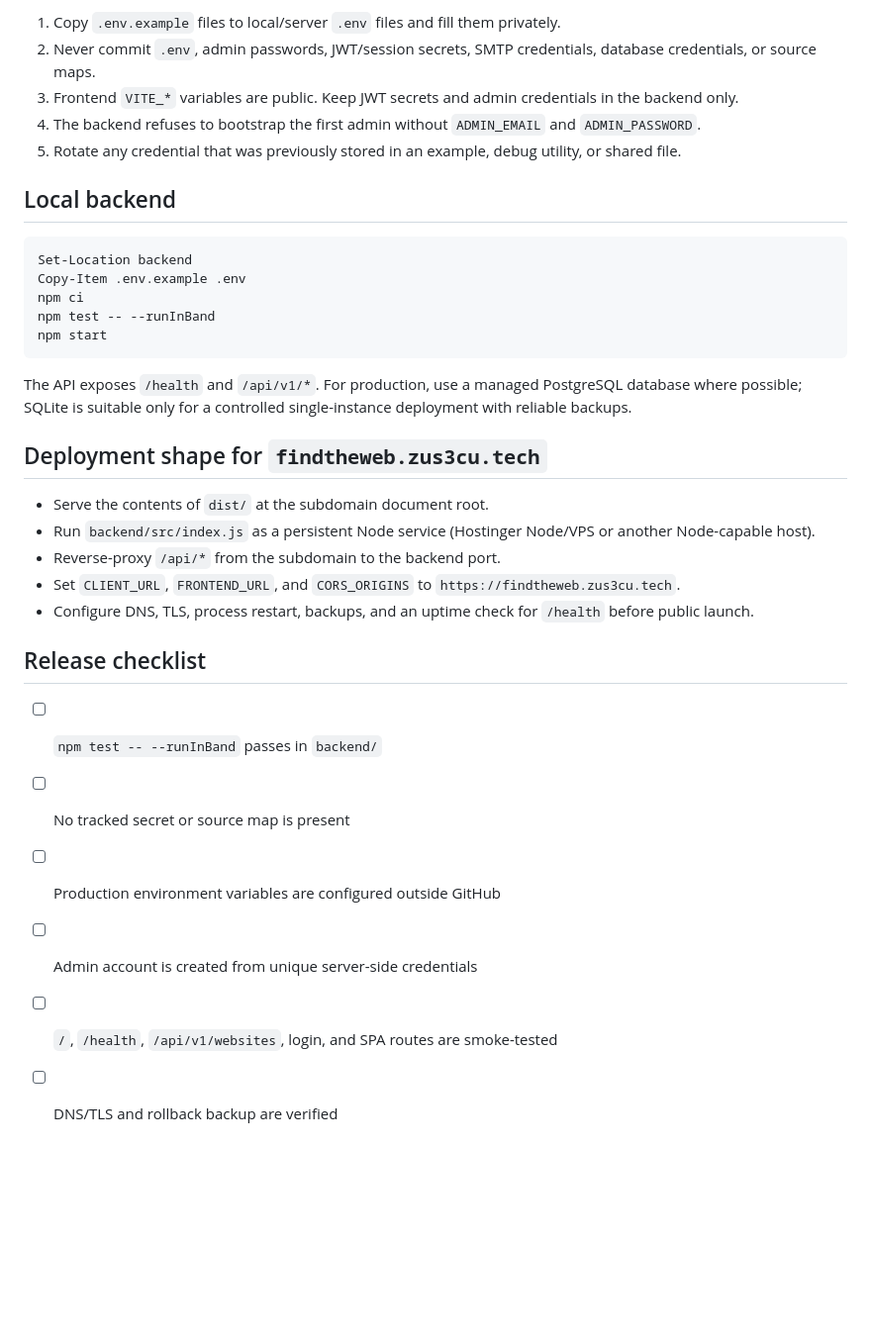
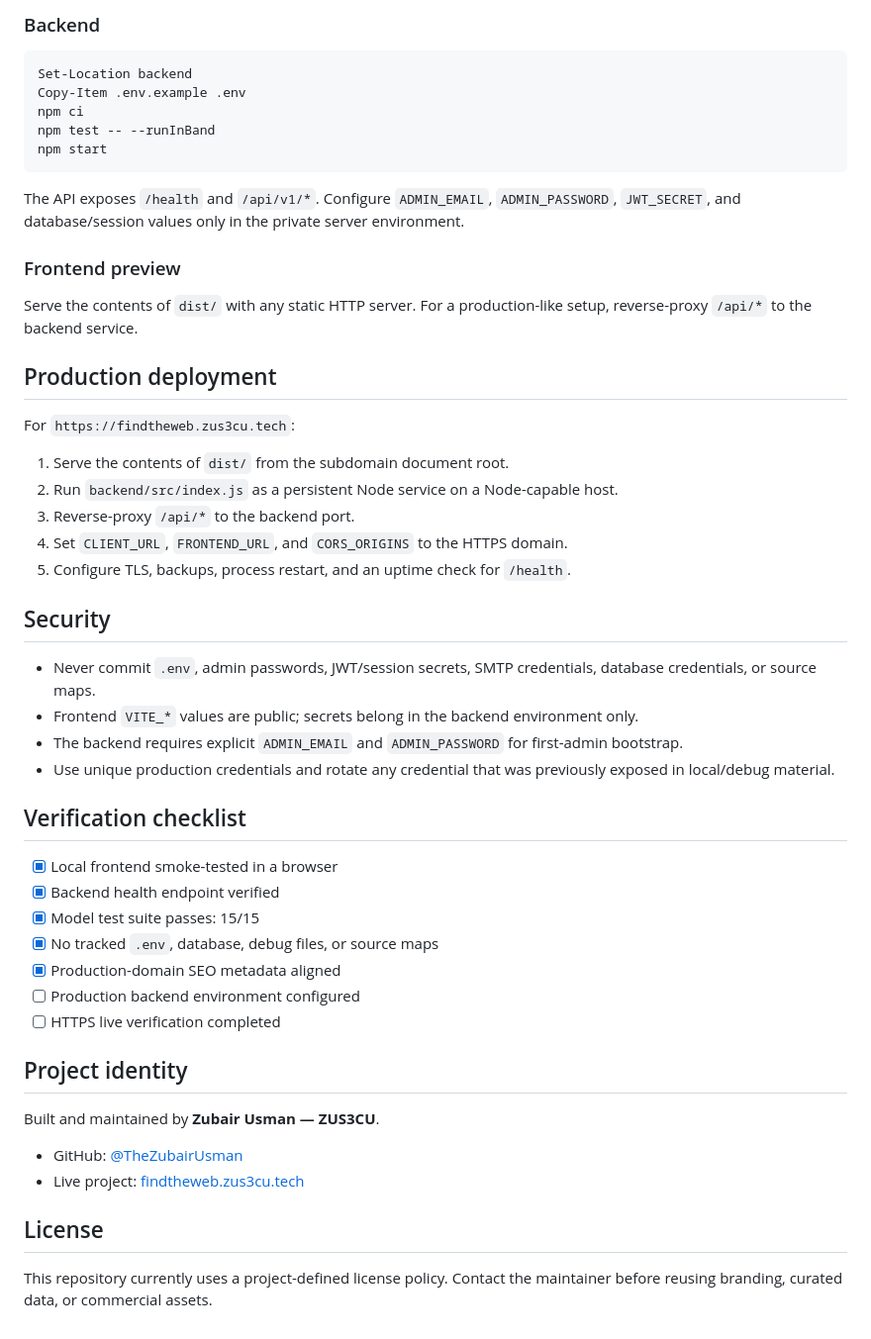
Before and after one commit to TheZubairUsman/findtheweb, a Markdown page: README.md, the part around one of its changes. Shown at 99% size. Drawn GitHub-style; blank space fills up the shorter version.

````diff
--- a/README.md
+++ b/README.md
@@ -15,11 +68,5 @@ The original source tree for the frontend is not included in this snapshot; `dis
 
-1. Copy `.env.example` files to local/server `.env` files and fill them privately.
-2. Never commit `.env`, admin passwords, JWT/session secrets, SMTP credentials, database credentials, or source maps.
-3. Frontend `VITE_*` variables are public. Keep JWT secrets and admin credentials in the backend only.
-4. The backend refuses to bootstrap the first admin without `ADMIN_EMAIL` and `ADMIN_PASSWORD`.
-5. Rotate any credential that was previously stored in an example, debug utility, or shared file.
-
-## Local backend
+### Backend
 
 ```powershell
 Set-Location backend
@@ -29,21 +76,46 @@ npm test -- --runInBand
 npm start
 ```
 
-The API exposes `/health` and `/api/v1/*`. For production, use a managed PostgreSQL database where possible; SQLite is suitable only for a controlled single-instance deployment with reliable backups.
+The API exposes `/health` and `/api/v1/*`. Configure `ADMIN_EMAIL`, `ADMIN_PASSWORD`, `JWT_SECRET`, and database/session values only in the private server environment.
 
-## Deployment shape for `findtheweb.zus3cu.tech`
+### Frontend preview
 
-- Serve the contents of `dist/` at the subdomain document root.
-- Run `backend/src/index.js` as a persistent Node service (Hostinger Node/VPS or another Node-capable host).
-- Reverse-proxy `/api/*` from the subdomain to the backend port.
-- Set `CLIENT_URL`, `FRONTEND_URL`, and `CORS_ORIGINS` to `https://findtheweb.zus3cu.tech`.
-- Configure DNS, TLS, process restart, backups, and an uptime check for `/health` before public launch.
+Serve the contents of `dist/` with any static HTTP server. For a production-like setup, reverse-proxy `/api/*` to the backend service.
 
-## Release checklist
+## Production deployment
 
-- [ ] `npm test -- --runInBand` passes in `backend/`
-- [ ] No tracked secret or source map is present
-- [ ] Production environment variables are configured outside GitHub
-- [ ] Admin account is created from unique server-side credentials
-- [ ] `/`, `/health`, `/api/v1/websites`, login, and SPA routes are smoke-tested
-- [ ] DNS/TLS and rollback backup are verified
+For `https://findtheweb.zus3cu.tech`:
+
+1. Serve the contents of `dist/` from the subdomain document root.
+2. Run `backend/src/index.js` as a persistent Node service on a Node-capable host.
+3. Reverse-proxy `/api/*` to the backend port.
+4. Set `CLIENT_URL`, `FRONTEND_URL`, and `CORS_ORIGINS` to the HTTPS domain.
+5. Configure TLS, backups, process restart, and an uptime check for `/health`.
+
+## Security
+
+- Never commit `.env`, admin passwords, JWT/session secrets, SMTP credentials, database credentials, or source maps.
+- Frontend `VITE_*` values are public; secrets belong in the backend environment only.
+- The backend requires explicit `ADMIN_EMAIL` and `ADMIN_PASSWORD` for first-admin bootstrap.
+- Use unique production credentials and rotate any credential that was previously exposed in local/debug material.
+
+## Verification checklist
+
+- [x] Local frontend smoke-tested in a browser
+- [x] Backend health endpoint verified
+- [x] Model test suite passes: 15/15
+- [x] No tracked `.env`, database, debug files, or source maps
+- [x] Production-domain SEO metadata aligned
+- [ ] Production backend environment configured
+- [ ] HTTPS live verification completed
+
+## Project identity
+
+Built and maintained by **Zubair Usman — ZUS3CU**.
+
+- GitHub: [@TheZubairUsman](https://github.com/TheZubairUsman)
+- Live project: [findtheweb.zus3cu.tech](https://findtheweb.zus3cu.tech)
+
+## License
+
+This repository currently uses a project-defined license policy. Contact the maintainer before reusing branding, curated data, or commercial assets.
````
Also changed, not shown: other parts of README.md (+60 -7 lines), docs/findtheweb-preview.gif (added).
